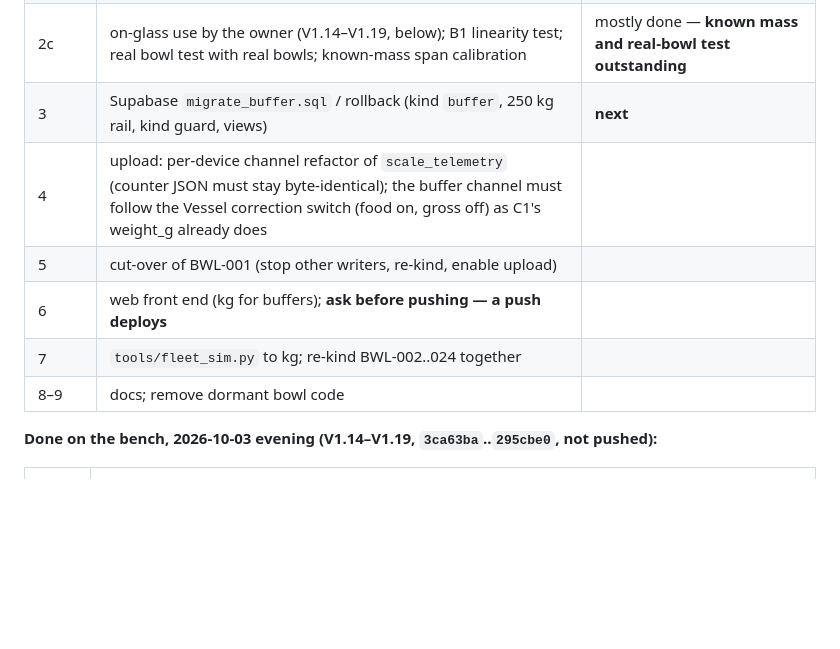
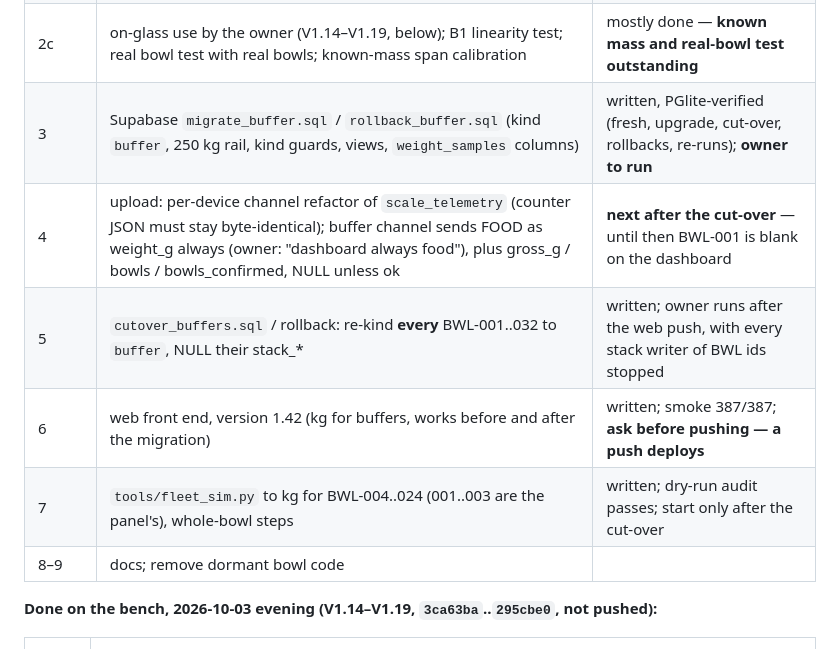
Before and after one commit to jagmevada/bowlstack, a Markdown page: todo.md, the part around the change. Rendered like a GitHub page; blank space fills up the shorter version.

Commit message:
Resume notes: buffer phases 3, 5, 6 and 7 written; upload always food
Co-Authored-By: Claude Opus 5.5 <noreply@anthropic.com>

```diff
--- a/todo.md
+++ b/todo.md
@@ -32,11 +32,11 @@ A/B/C cell rows leave the main page (Diagnose keeps them).
 | 2a | buffer bank (`src/loadcell/buffer_bank.cpp`, replaces `buffer_scale.*`): B1..B3 from a config table (`:buf` console), bus clear + verified bring-up, B1 calibration imported — V1.11, `0e3a152` | done; 1000/1000 reads, 5/5 resets up (one on attempt 2 — post-reset fault contained, cause not found) |
 | 2b | panel: total = counter + buffers, rows `C1`/`B1..B3`, A/B/C off the main page; Settings › Buffers (zero / calibrate / bowls); sim screenshots (`BOWLSTACK_SIM_SHOT`) — V1.13, `b01a82e` | done; bowls-on-empty bug found on bench and fixed |
 | 2c | on-glass use by the owner (V1.14–V1.19, below); B1 linearity test; real bowl test with real bowls; known-mass span calibration | mostly done — **known mass and real-bowl test outstanding** |
-| 3 | Supabase `migrate_buffer.sql` / rollback (kind `buffer`, 250 kg rail, kind guard, views) | **next** |
-| 4 | upload: per-device channel refactor of `scale_telemetry` (counter JSON must stay byte-identical); the buffer channel must follow the Vessel correction switch (food on, gross off) as C1's weight_g already does | |
-| 5 | cut-over of BWL-001 (stop other writers, re-kind, enable upload) | |
-| 6 | web front end (kg for buffers); **ask before pushing — a push deploys** | |
-| 7 | `tools/fleet_sim.py` to kg; re-kind BWL-002..024 together | |
+| 3 | Supabase `migrate_buffer.sql` / `rollback_buffer.sql` (kind `buffer`, 250 kg rail, kind guards, views, `weight_samples` columns) | written, PGlite-verified (fresh, upgrade, cut-over, rollbacks, re-runs); **owner to run** |
+| 4 | upload: per-device channel refactor of `scale_telemetry` (counter JSON must stay byte-identical); buffer channel sends FOOD as weight_g always (owner: "dashboard always food"), plus gross_g / bowls / bowls_confirmed, NULL unless ok | **next after the cut-over** — until then BWL-001 is blank on the dashboard |
+| 5 | `cutover_buffers.sql` / rollback: re-kind **every** BWL-001..032 to `buffer`, NULL their stack_* | written; owner runs after the web push, with every stack writer of BWL ids stopped |
+| 6 | web front end, version 1.42 (kg for buffers, works before and after the migration) | written; smoke 387/387; **ask before pushing — a push deploys** |
+| 7 | `tools/fleet_sim.py` to kg for BWL-004..024 (001..003 are the panel's), whole-bowl steps | written; dry-run audit passes; start only after the cut-over |
 | 8–9 | docs; remove dormant bowl code | |
 
 **Done on the bench, 2026-10-03 evening (V1.14–V1.19, `3ca63ba`..`295cbe0`, not pushed):**
```
